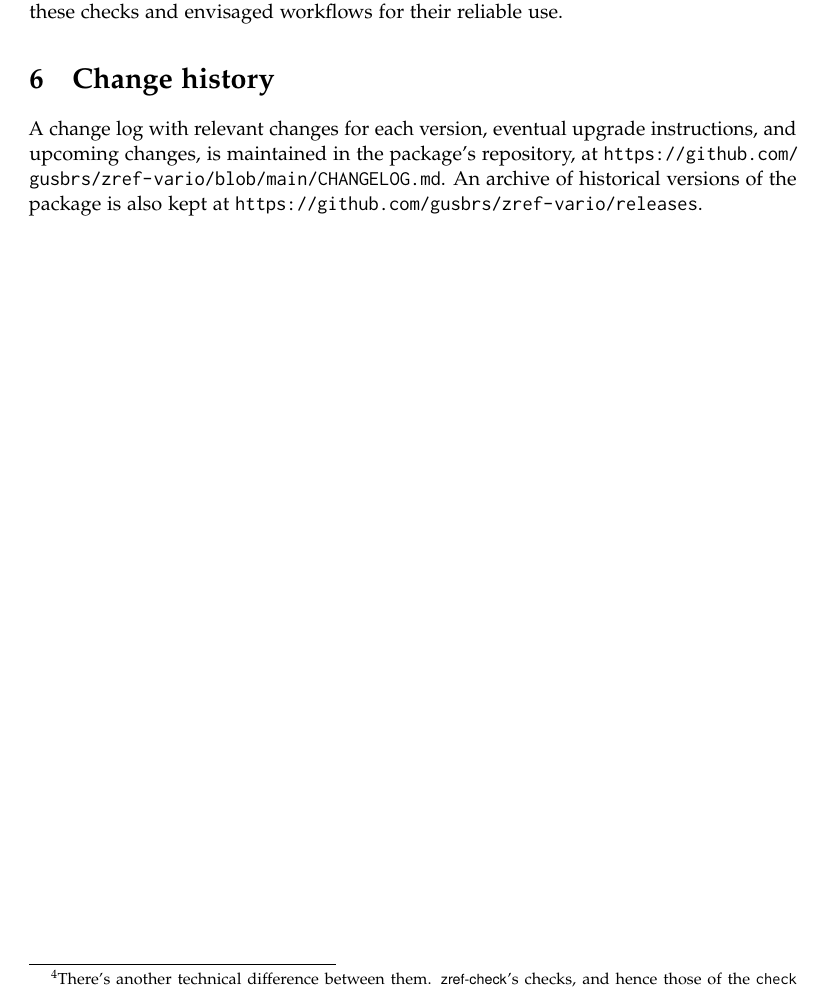
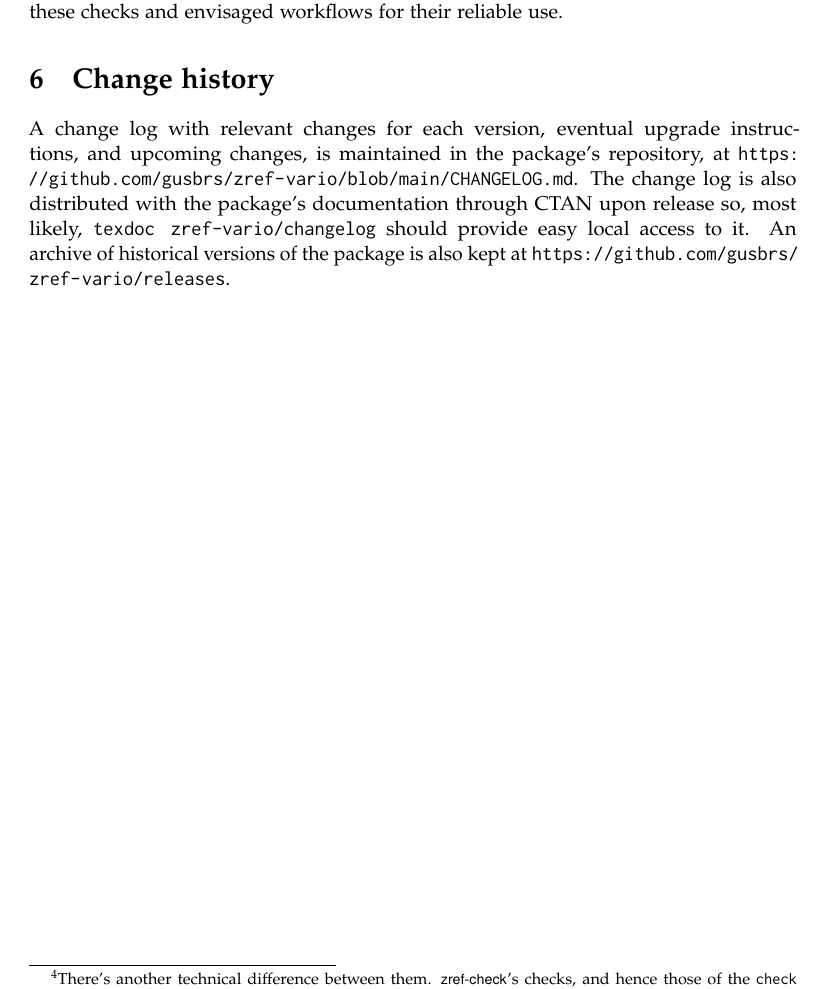
Before and after one commit to gusbrs/zref-vario, a LaTeX document (zref-vario.tex): part of page 4 of 4, cut so that both start at the same text. Compiled offline with pdfLaTeX.

Commit message:
Add note about Change log

```diff
--- a/zref-vario.tex
+++ b/zref-vario.tex
@@ -296,8 +296,10 @@ reliable use.
 
 A change log with relevant changes for each version, eventual upgrade
 instructions, and upcoming changes, is maintained in the package's repository,
-at \url{https://github.com/gusbrs/zref-vario/blob/main/CHANGELOG.md}.  An
-archive of historical versions of the package is also kept at
-\url{https://github.com/gusbrs/zref-vario/releases}.
+at \url{https://github.com/gusbrs/zref-vario/blob/main/CHANGELOG.md}.  The
+change log is also distributed with the package's documentation through CTAN
+upon release so, most likely, \texttt{texdoc zref-vario/changelog} should
+provide easy local access to it.  An archive of historical versions of the
+package is also kept at \url{https://github.com/gusbrs/zref-vario/releases}.
 
 \end{document}
```
